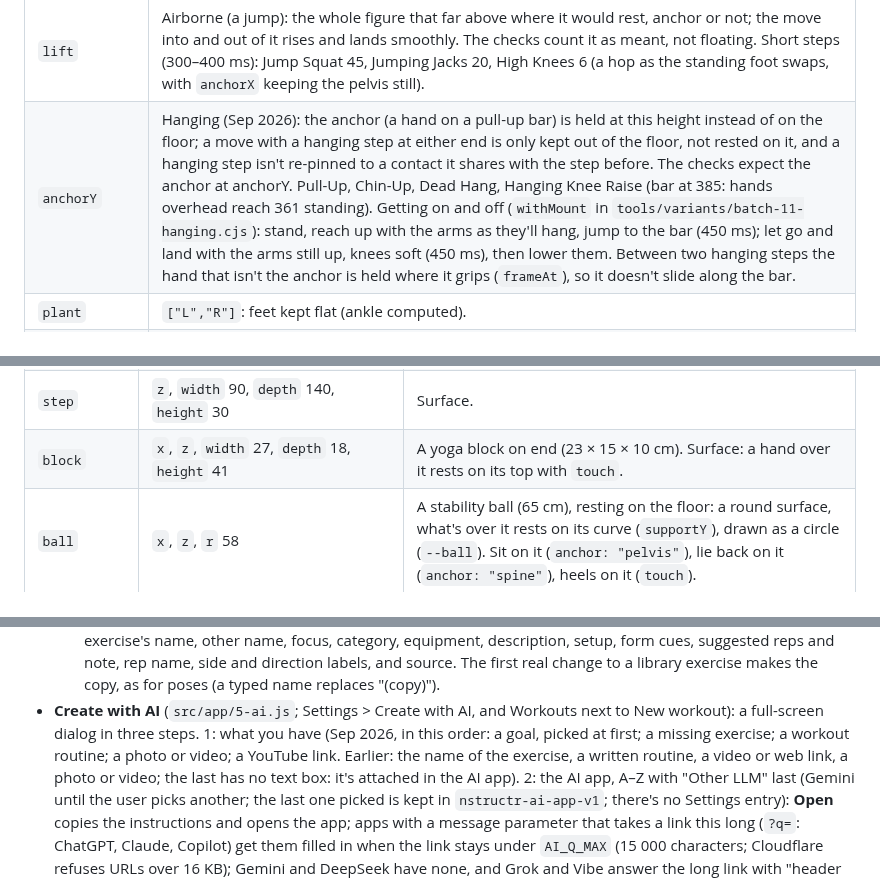
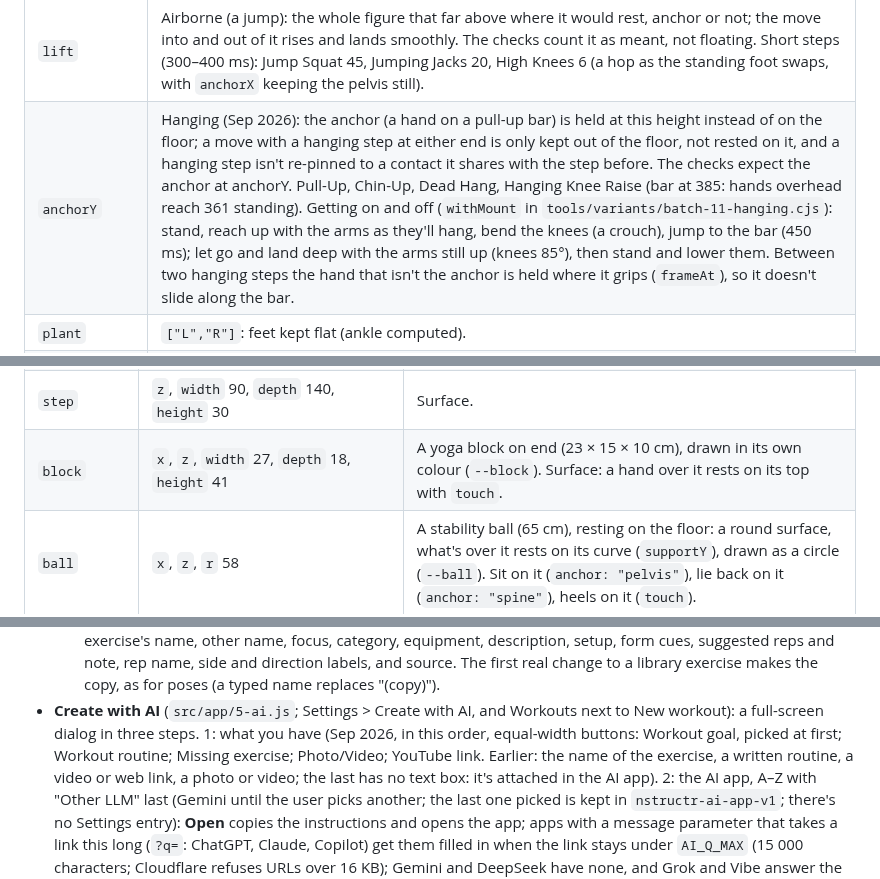
Before and after one commit to sanicki/nstructr, a Markdown page: HANDOFF.md, 3 parts joined by grey strips. Drawn GitHub-style.

```diff
--- a/HANDOFF.md
+++ b/HANDOFF.md
@@ -242,7 +242,7 @@ way. Walking Lunge, Lateral Band Walk, Heel-to-Toe Walk, Farmer's Carry.
 | `quiet` | Coach doesn't read this step (in-between points of a circle). |
 | `anchor`, `anchorX`, `anchorZ` | Point pinned to the floor/surface at world (anchorX, anchorZ) (sideways, forward; default 0, 0). Without an anchor the pelvis is there and the lowest point rests on the floor. For an exercise whose camera turns, put the point where it looks the same from both (the Star Excursions pin the standing foot at x −40, z 40). |
 | `lift` | Airborne (a jump): the whole figure that far above where it would rest, anchor or not; the move into and out of it rises and lands smoothly. The checks count it as meant, not floating. Short steps (300–400 ms): Jump Squat 45, Jumping Jacks 20, High Knees 6 (a hop as the standing foot swaps, with `anchorX` keeping the pelvis still). |
-| `anchorY` | Hanging (Sep 2026): the anchor (a hand on a pull-up bar) is held at this height instead of on the floor; a move with a hanging step at either end is only kept out of the floor, not rested on it, and a hanging step isn't re-pinned to a contact it shares with the step before. The checks expect the anchor at anchorY. Pull-Up, Chin-Up, Dead Hang, Hanging Knee Raise (bar at 385: hands overhead reach 361 standing). Getting on and off (`withMount` in `tools/variants/batch-11-hanging.cjs`): stand, reach up with the arms as they'll hang, jump to the bar (450 ms); let go and land with the arms still up, knees soft (450 ms), then lower them. Between two hanging steps the hand that isn't the anchor is held where it grips (`frameAt`), so it doesn't slide along the bar. |
+| `anchorY` | Hanging (Sep 2026): the anchor (a hand on a pull-up bar) is held at this height instead of on the floor; a move with a hanging step at either end is only kept out of the floor, not rested on it, and a hanging step isn't re-pinned to a contact it shares with the step before. The checks expect the anchor at anchorY. Pull-Up, Chin-Up, Dead Hang, Hanging Knee Raise (bar at 385: hands overhead reach 361 standing). Getting on and off (`withMount` in `tools/variants/batch-11-hanging.cjs`): stand, reach up with the arms as they'll hang, bend the knees (a crouch), jump to the bar (450 ms); let go and land deep with the arms still up (knees 85°), then stand and lower them. Between two hanging steps the hand that isn't the anchor is held where it grips (`frameAt`), so it doesn't slide along the bar. |
 | `plant` | `["L","R"]`: feet kept flat (ankle computed). |
 | `touch` | `[{point, adjust, gap?}]`: turn joint `adjust` until `point` rests on the floor/surface (`gap` = height above it, e.g. barbell plates). `adjust` is a hinge, or a ball joint's number: `"hipR"` = its forward number, `"hipR.side"`, `"hipR.turn"`. |
 | `reach` | `[{hand, to, dx?, dy?, dz?}]`: two-bone arm IK (3D) to put a hand on a body point (plus the offset: sideways, up, forward), `"wall"` or `"chair"` (the chair back, at the hand's own shoulder width). The elbow bends the way it can, in the plane the arm's turn gives it. |
@@ -261,7 +261,7 @@ way. Walking Lunge, Lateral Band Walk, Heel-to-Toe Walk, Farmer's Carry.
 | `chair` | `z` (centre, forward of the stage centre), `width` 70 (front to back), `depth` 80 (side to side), `x`, `height` 80 (= shin, so seated thighs are level), `back` behind/ahead, `backHeight` 85 | A **surface** (a box): anything above it rests on it. |
 | `bench` | `z`, `width` 200, `depth` 70, `height` 70 | Surface. |
 | `step` | `z`, `width` 90, `depth` 140, `height` 30 | Surface. |
-| `block` | `x`, `z`, `width` 27, `depth` 18, `height` 41 | A yoga block on end (23 × 15 × 10 cm). Surface: a hand over it rests on its top with `touch`. |
+| `block` | `x`, `z`, `width` 27, `depth` 18, `height` 41 | A yoga block on end (23 × 15 × 10 cm), drawn in its own colour (`--block`). Surface: a hand over it rests on its top with `touch`. |
 | `ball` | `x`, `z`, `r` 58 | A stability ball (65 cm), resting on the floor: a round surface, what's over it rests on its curve (`supportY`), drawn as a circle (`--ball`). Sit on it (`anchor: "pelvis"`), lie back on it (`anchor: "spine"`), heels on it (`touch`). |
 | `medball` | `hands` (default both) | A medicine ball held in both hands, at their middle (`--medball`). |
 | `ring` | `from`, `to` | A Pilates ring (magic circle) between two points, 68 across; pressed, it flattens (`ringSVG`: a circle across the press line and upright, drawn in 3D). |
@@ -636,8 +636,8 @@ the app fills in the `device` field (user agent, screen size, installed app or b
     note, rep name, side and direction labels, and source. The first real change to a library exercise makes the
     copy, as for poses (a typed name replaces "(copy)").
 - **Create with AI** (`src/app/5-ai.js`; Settings > Create with AI, and Workouts next to New workout): a full-screen
-  dialog in three steps. 1: what you have (Sep 2026, in this order: a goal, picked at first; a missing exercise; a workout
-  routine; a photo or video; a YouTube link. Earlier: the name of the exercise, a written routine, a video or web link, a photo or
+  dialog in three steps. 1: what you have (Sep 2026, in this order, equal-width buttons: Workout goal, picked at first;
+  Workout routine; Missing exercise; Photo/Video; YouTube link. Earlier: the name of the exercise, a written routine, a video or web link, a photo or
   video; the last has no text box: it's attached in the AI app). 2: the AI app, A–Z with "Other LLM" last (Gemini
   until the user picks another; the last one picked is kept in `nstructr-ai-app-v1`; there's no Settings entry):
   **Open** copies the instructions and opens the app; apps with a message parameter that takes a link this long (`?q=`: ChatGPT, Claude,
```
Also changed, not shown: other parts of HANDOFF.md (+1 -1 lines), wiki/Create-with-AI.md (+6 -6 lines), wiki/images/cover-player.png, wiki/images/create-with-ai-plan.png, wiki/images/create-with-ai.png, wiki/images/edit-poses.png, wiki/images/workouts.png, 13 other files.
